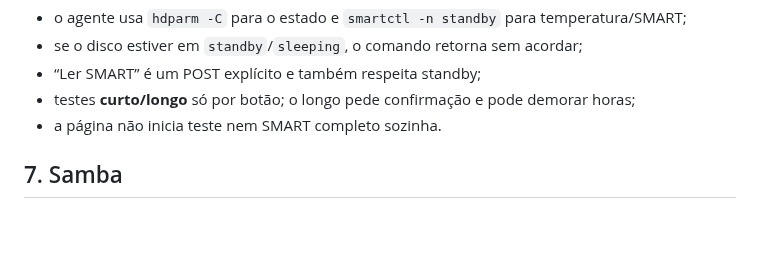
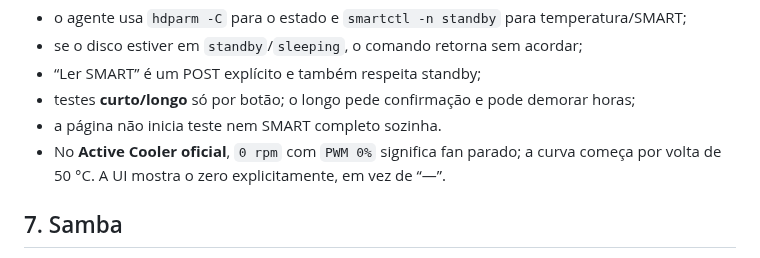
Before and after one commit to ConradoAlmeida/homelab-storage-admin, a Markdown page: README.md, the part around the change. Drawn GitHub-style; blank space fills up the shorter version.

Commit message:
Documenta fan parado no Active Cooler

```diff
--- a/README.md
+++ b/README.md
@@ -229,6 +229,7 @@ Regras de standby:
 - “Ler SMART” é um POST explícito e também respeita standby;
 - testes **curto/longo** só por botão; o longo pede confirmação e pode demorar horas;
 - a página não inicia teste nem SMART completo sozinha.
+- No **Active Cooler oficial**, `0 rpm` com `PWM 0%` significa fan parado; a curva começa por volta de 50 °C. A UI mostra o zero explicitamente, em vez de “—”.
 
 ## 7. Samba
 
```
